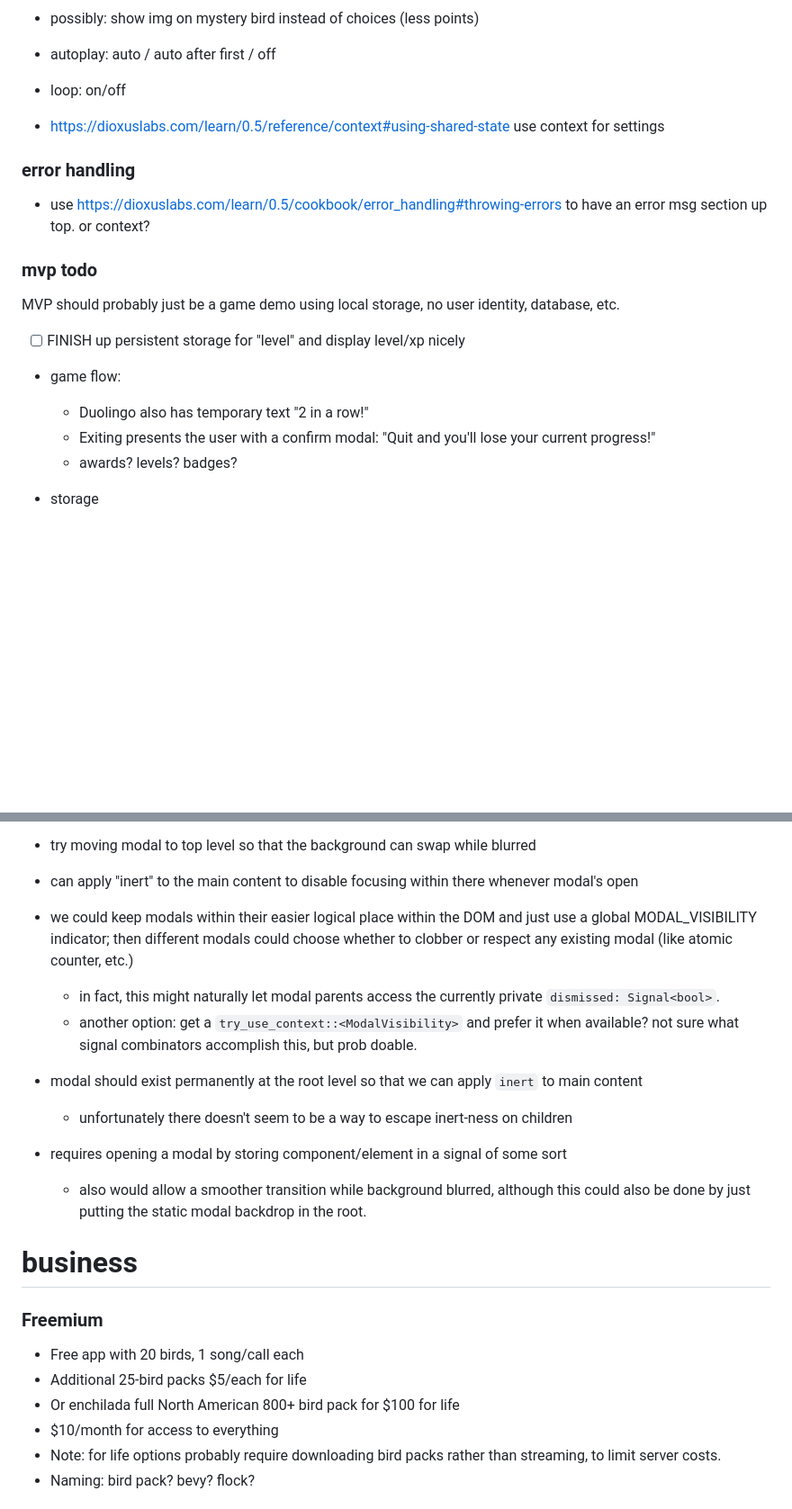
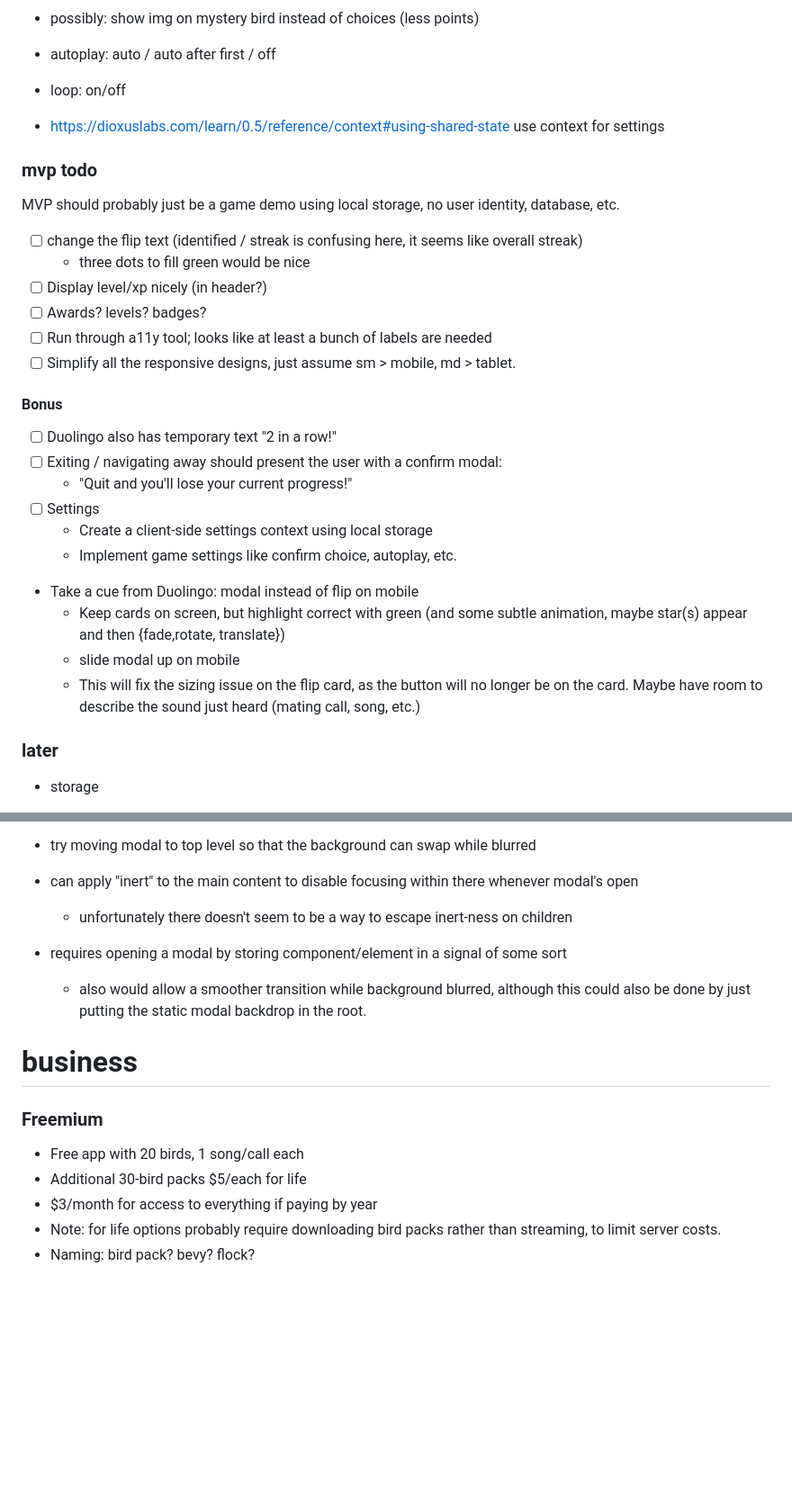
Before and after one commit to samtay/birdtalk, a Markdown page: README.md, 2 parts joined by grey strips. Shown at 90% size. Drawn GitHub-style; blank space fills up the shorter version.

```diff
--- a/README.md
+++ b/README.md
@@ -67,22 +67,34 @@ See
 
 - https://dioxuslabs.com/learn/0.5/reference/context#using-shared-state use context for settings
 
-### error handling
-
-- use https://dioxuslabs.com/learn/0.5/cookbook/error_handling#throwing-errors
-  to have an error msg section up top. or context?
-
 ### mvp todo
 
 MVP should probably just be a game demo using local storage, no user identity, database, etc.
 
-- [ ] FINISH up persistent storage for "level" and display level/xp nicely
+- [ ] change the flip text (identified / streak is confusing here, it seems like overall streak)
+  - three dots to fill green would be nice
+- [ ] Display level/xp nicely (in header?)
+- [ ] Awards? levels? badges?
+- [ ] Run through a11y tool; looks like at least a bunch of labels are needed
+- [ ] Simplify all the responsive designs, just assume sm > mobile, md > tablet.
 
-- game flow:
+#### Bonus
 
-  - Duolingo also has temporary text "2 in a row!"
-  - Exiting presents the user with a confirm modal: "Quit and you'll lose your current progress!"
-  - awards? levels? badges?
+- [ ] Duolingo also has temporary text "2 in a row!"
+- [ ] Exiting / navigating away should present the user with a confirm modal:
+  - "Quit and you'll lose your current progress!"
+- [ ] Settings
+  - Create a client-side settings context using local storage
+  - Implement game settings like confirm choice, autoplay, etc.
+- Take a cue from Duolingo: modal instead of flip on mobile
+  - Keep cards on screen, but highlight correct with green (and some subtle
+    animation, maybe star(s) appear and then {fade,rotate, translate})
+  - slide modal up on mobile
+  - This will fix the sizing issue on the flip card, as the button will no
+    longer be on the card. Maybe have room to describe the sound just heard
+    (mating call, song, etc.)
+
+### later
 
 - storage
 
@@ -170,19 +144,6 @@ MVP should probably just be a game demo using local storage, no user identity, d
 
 - try moving modal to top level so that the background can swap while blurred
 - can apply "inert" to the main content to disable focusing within there whenever modal's open
-- we could keep modals within their easier logical place within the DOM and
-  just use a global MODAL_VISIBILITY indicator; then different modals could
-  choose whether to clobber or respect any existing modal (like atomic counter,
-  etc.)
-
-  - in fact, this might naturally let modal parents access the currently
-    private `dismissed: Signal<bool>`.
-  - another option: get a `try_use_context::<ModalVisibility>` and prefer it
-    when available? not sure what signal combinators accomplish this, but prob
-    doable.
-
-- modal should exist permanently at the root level so that we can apply `inert` to
-  main content
   - unfortunately there doesn't seem to be a way to escape inert-ness on children
 - requires opening a modal by storing component/element in a signal of some sort
   - also would allow a smoother transition while background blurred, although
@@ -193,9 +154,8 @@ MVP should probably just be a game demo using local storage, no user identity, d
 ### Freemium
 
 - Free app with 20 birds, 1 song/call each
-- Additional 25-bird packs $5/each for life
-- Or enchilada full North American 800+ bird pack for $100 for life
-- $10/month for access to everything
+- Additional 30-bird packs $5/each for life
+- $3/month for access to everything if paying by year
 - Note: for life options probably require downloading bird packs rather than streaming, to limit server costs.
 - Naming: bird pack? bevy? flock?
 
```
Also changed, not shown: other parts of README.md (+6 -44 lines).
